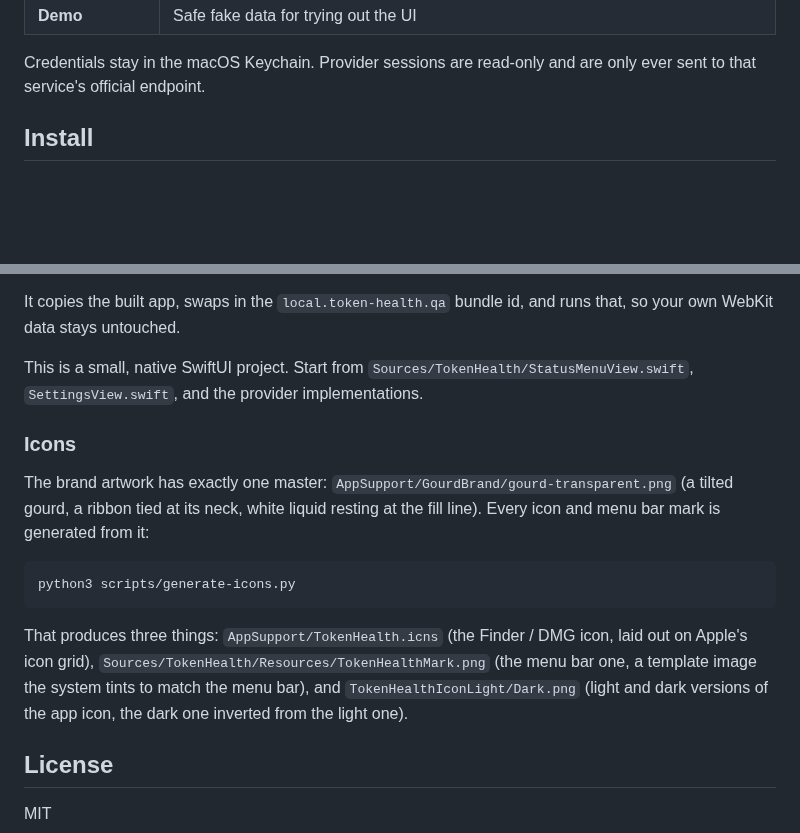
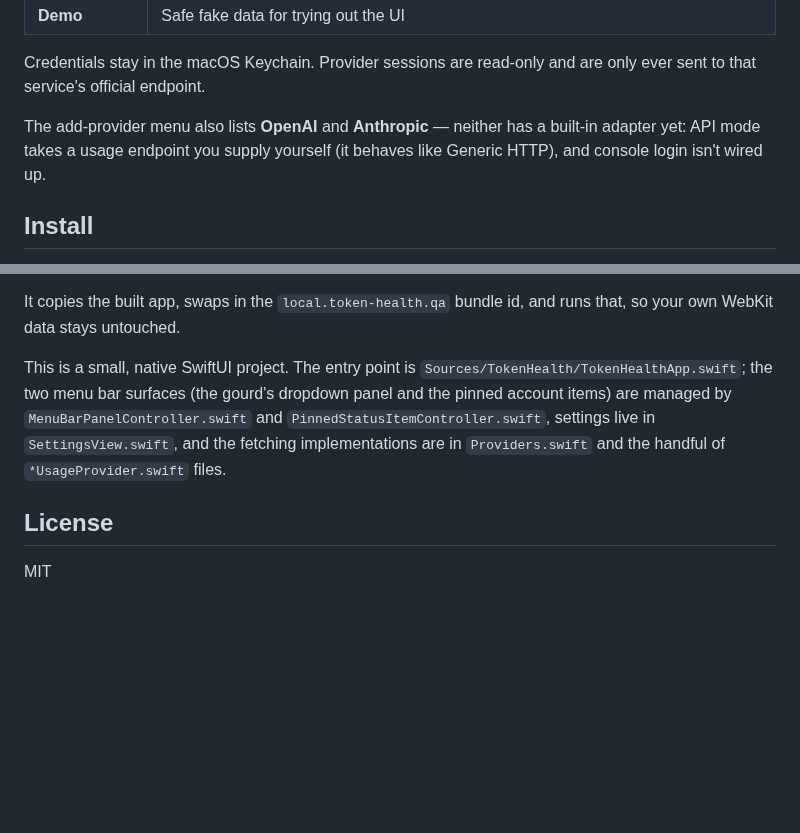
Before and after one commit to IMBlues/token-health, a Markdown page: README.en.md, 2 parts joined by grey strips. GitHub-like rendering; blank space fills up the shorter version.

````diff
--- a/README.en.md
+++ b/README.en.md
@@ -38,6 +42,8 @@ Pin the accounts you check most to the menu bar, and you can see what's left wit
 | **Demo** | Safe fake data for trying out the UI |
 
 Credentials stay in the macOS Keychain. Provider sessions are read-only and are only ever sent to that service's official endpoint.
+
+The add-provider menu also lists **OpenAI** and **Anthropic** — neither has a built-in adapter yet: API mode takes a usage endpoint you supply yourself (it behaves like Generic HTTP), and console login isn't wired up.
 
 ## Install
 
@@ -154,20 +165,7 @@ and a crash is a 139.
 
 It copies the built app, swaps in the `local.token-health.qa` bundle id, and runs that, so your own WebKit data stays untouched.
 
-This is a small, native SwiftUI project. Start from `Sources/TokenHealth/StatusMenuView.swift`, `SettingsView.swift`, and the provider implementations.
-
-### Icons
-
-The brand artwork has exactly one master: `AppSupport/GourdBrand/gourd-transparent.png` (a tilted gourd, a ribbon tied at its neck, white liquid resting at the fill line).
-Every icon and menu bar mark is generated from it:
-
-```bash
-python3 scripts/generate-icons.py
-```
-
-That produces three things: `AppSupport/TokenHealth.icns` (the Finder / DMG icon, laid out on Apple's icon grid),
-`Sources/TokenHealth/Resources/TokenHealthMark.png` (the menu bar one, a template image the system tints to match the menu bar),
-and `TokenHealthIconLight/Dark.png` (light and dark versions of the app icon, the dark one inverted from the light one).
+This is a small, native SwiftUI project. The entry point is `Sources/TokenHealth/TokenHealthApp.swift`; the two menu bar surfaces (the gourd's dropdown panel and the pinned account items) are managed by `MenuBarPanelController.swift` and `PinnedStatusItemController.swift`, settings live in `SettingsView.swift`, and the fetching implementations are in `Providers.swift` and the handful of `*UsageProvider.swift` files.
 
 ## License
 
````
Also changed, not shown: other parts of README.en.md (+45 -36 lines), README.md (+50 -65 lines), docs/images/token-health-icon.png (added), 1 other file.
